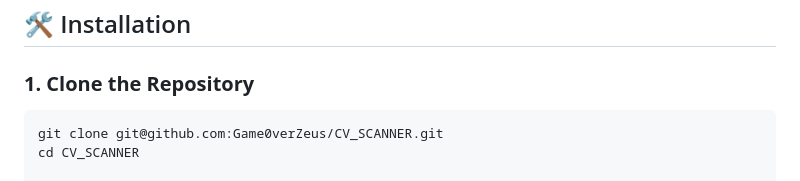
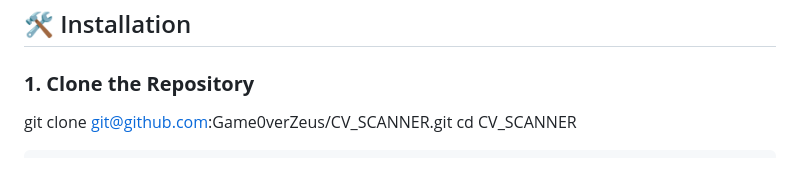
Before and after one commit to Game0verZeus/CV_SCANNER, a Markdown page: README.md, the part around the change. Rendered like a GitHub page.

````diff
--- a/README.md
+++ b/README.md
@@ -20,10 +20,10 @@
 ## 🛠️ Installation
 
 ### **1. Clone the Repository**
-```bash
+
 git clone git@github.com:Game0verZeus/CV_SCANNER.git
 cd CV_SCANNER
-
+```bash
 2. Create a Virtual Environment (Recommended)
 bash
 Copier
````
